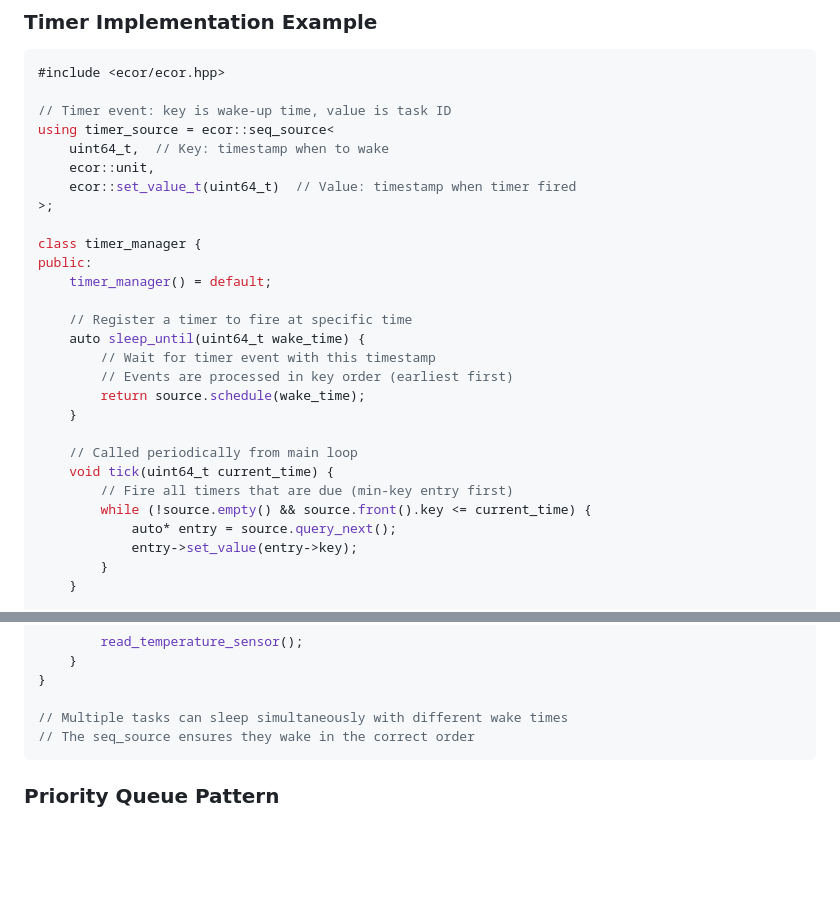
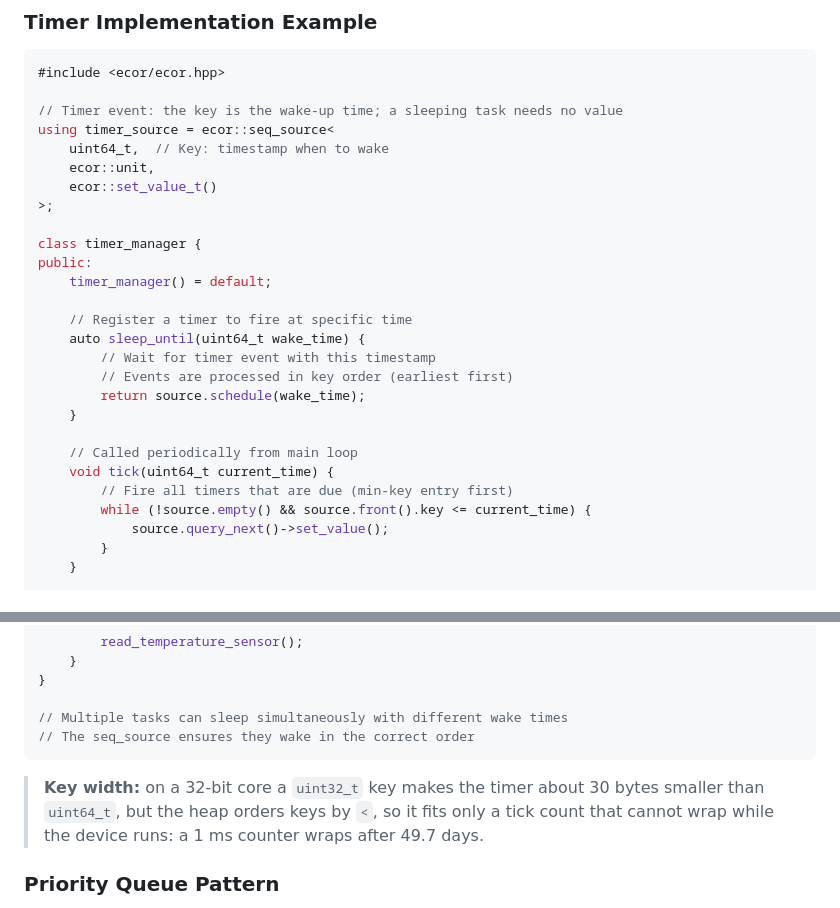
Before and after one commit to koniarik/ecor, a Markdown page: README.md, 2 parts joined by grey strips. GitHub-like rendering; blank space fills up the shorter version.

Commit message:
docs: a README timer that delivers no value, and a note on its key width
The timer example delivered each entry's key as the value, which the
sleeping task already knows: without it the timer is 24 to 76 bytes
smaller on Cortex-M4. A note says a uint32_t key saves about 30 more,
but only for a tick count that cannot wrap, since the heap orders keys
by <.

Co-Authored-By: Claude Opus 5.5 <noreply@anthropic.com>

````diff
--- a/README.md
+++ b/README.md
@@ -562,11 +562,11 @@ using seq_source = ecor::seq_source<
 ```cpp
 #include <ecor/ecor.hpp>
 
-// Timer event: key is wake-up time, value is task ID
+// Timer event: the key is the wake-up time; a sleeping task needs no value
 using timer_source = ecor::seq_source<
     uint64_t,  // Key: timestamp when to wake
     ecor::unit,
-    ecor::set_value_t(uint64_t)  // Value: timestamp when timer fired
+    ecor::set_value_t()
 >;
 
 class timer_manager {
@@ -584,8 +584,7 @@ public:
     void tick(uint64_t current_time) {
         // Fire all timers that are due (min-key entry first)
         while (!source.empty() && source.front().key <= current_time) {
-            auto* entry = source.query_next();
-            entry->set_value(entry->key);
+            source.query_next()->set_value();
         }
     }
 
@@ -619,6 +618,10 @@ ecor::task<void> read_sensor(ecor::task_ctx& ctx, timer_manager& timer) {
 // Multiple tasks can sleep simultaneously with different wake times
 // The seq_source ensures they wake in the correct order
 ```
+
+> **Key width:** on a 32-bit core a `uint32_t` key makes the timer about 30 bytes smaller than
+> `uint64_t`, but the heap orders keys by `<`, so it fits only a tick count that cannot wrap
+> while the device runs: a 1 ms counter wraps after 49.7 days.
 
 ### Priority Queue Pattern
 
````
